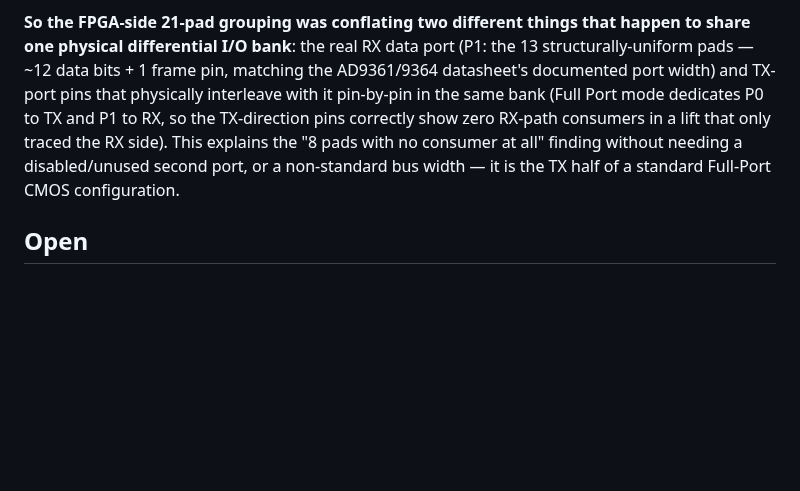
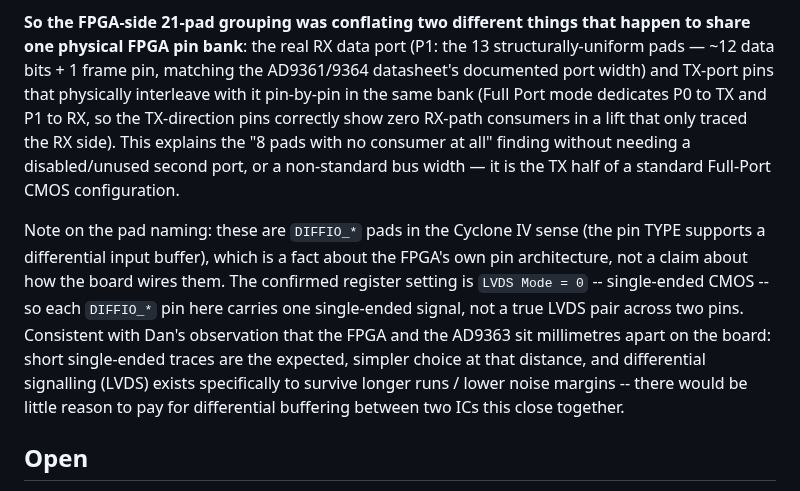
Before and after one commit to awto-au/awto-dji, a Markdown page: docs/ad9363-radio-config.md, the part around the change. Drawn GitHub-style; blank space fills up the shorter version.

Commit message:
docs: clarify DIFFIO pad naming is FPGA pin-type, not an LVDS claim
Dan's point: the FPGA and AD9363 sit mm apart on the board, which is
inconsistent with differential (LVDS) signalling -- and is in fact exactly
consistent with the already-confirmed register finding (LVDS Mode = 0,
single-ended CMOS). Spelled out explicitly so the DIFFIO_* pad-type naming
in the earlier commit doesn't read as contradicting that.

Co-Authored-By: Claude Sonnet 5 <noreply@anthropic.com>

```diff
--- a/docs/ad9363-radio-config.md
+++ b/docs/ad9363-radio-config.md
@@ -36,13 +36,22 @@ exactly) — and `projects/ad9361/src/main.c`'s `default_init_param.full_port_en
 ADI's own **recommended default**, not an unusual choice by this firmware.
 
 **So the FPGA-side 21-pad grouping was conflating two different things that happen to share one
-physical differential I/O bank**: the real RX data port (P1: the 13 structurally-uniform pads — ~12
-data bits + 1 frame pin, matching the AD9361/9364 datasheet's documented port width) and TX-port
-pins that physically interleave with it pin-by-pin in the same bank (Full Port mode dedicates P0 to
-TX and P1 to RX, so the TX-direction pins correctly show zero RX-path consumers in a lift that only
+physical FPGA pin bank**: the real RX data port (P1: the 13 structurally-uniform pads — ~12 data
+bits + 1 frame pin, matching the AD9361/9364 datasheet's documented port width) and TX-port pins
+that physically interleave with it pin-by-pin in the same bank (Full Port mode dedicates P0 to TX
+and P1 to RX, so the TX-direction pins correctly show zero RX-path consumers in a lift that only
 traced the RX side). This explains the "8 pads with no consumer at all" finding without needing a
 disabled/unused second port, or a non-standard bus width — it is the TX half of a standard Full-Port
 CMOS configuration.
+
+Note on the pad naming: these are `DIFFIO_*` pads in the Cyclone IV sense (the pin TYPE supports a
+differential input buffer), which is a fact about the FPGA's own pin architecture, not a claim about
+how the board wires them. The confirmed register setting is `LVDS Mode = 0` -- single-ended CMOS --
+so each `DIFFIO_*` pin here carries one single-ended signal, not a true LVDS pair across two pins.
+Consistent with Dan's observation that the FPGA and the AD9363 sit millimetres apart on the board:
+short single-ended traces are the expected, simpler choice at that distance, and differential
+signalling (LVDS) exists specifically to survive longer runs / lower noise margins -- there would be
+little reason to pay for differential buffering between two ICs this close together.
 
 ## Open
 
```
